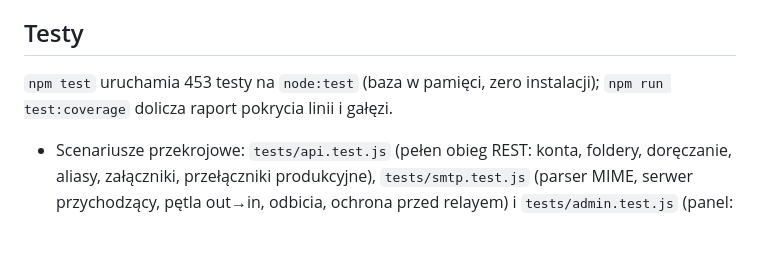
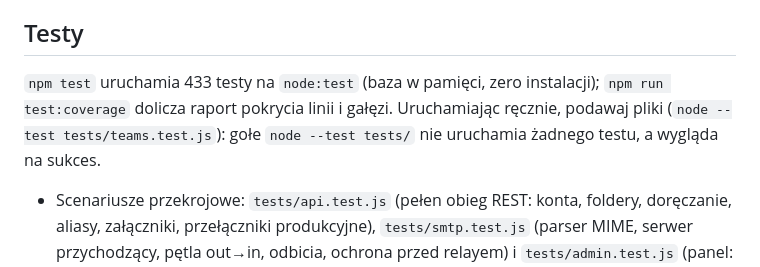
Before and after one commit to KMChris/twojapoczta, a Markdown page: docs/architektura.md, the part around the change. Drawn GitHub-style; blank space fills up the shorter version.

Commit message:
update the test count and warn against bare node --test tests/

```diff
--- a/docs/architektura.md
+++ b/docs/architektura.md
@@ -231,8 +231,10 @@ Trasy panelu administratora (`/api/admin/*`) wymagają dodatkowo roli
 
 ## Testy
 
-`npm test` uruchamia 453 testy na `node:test` (baza w pamięci, zero
+`npm test` uruchamia 433 testy na `node:test` (baza w pamięci, zero
 instalacji); `npm run test:coverage` dolicza raport pokrycia linii i gałęzi.
+Uruchamiając ręcznie, podawaj pliki (`node --test tests/teams.test.js`):
+gołe `node --test tests/` nie uruchamia żadnego testu, a wygląda na sukces.
 
 - Scenariusze przekrojowe: `tests/api.test.js` (pełen obieg REST: konta,
   foldery, doręczanie, aliasy, załączniki, przełączniki produkcyjne),
```
